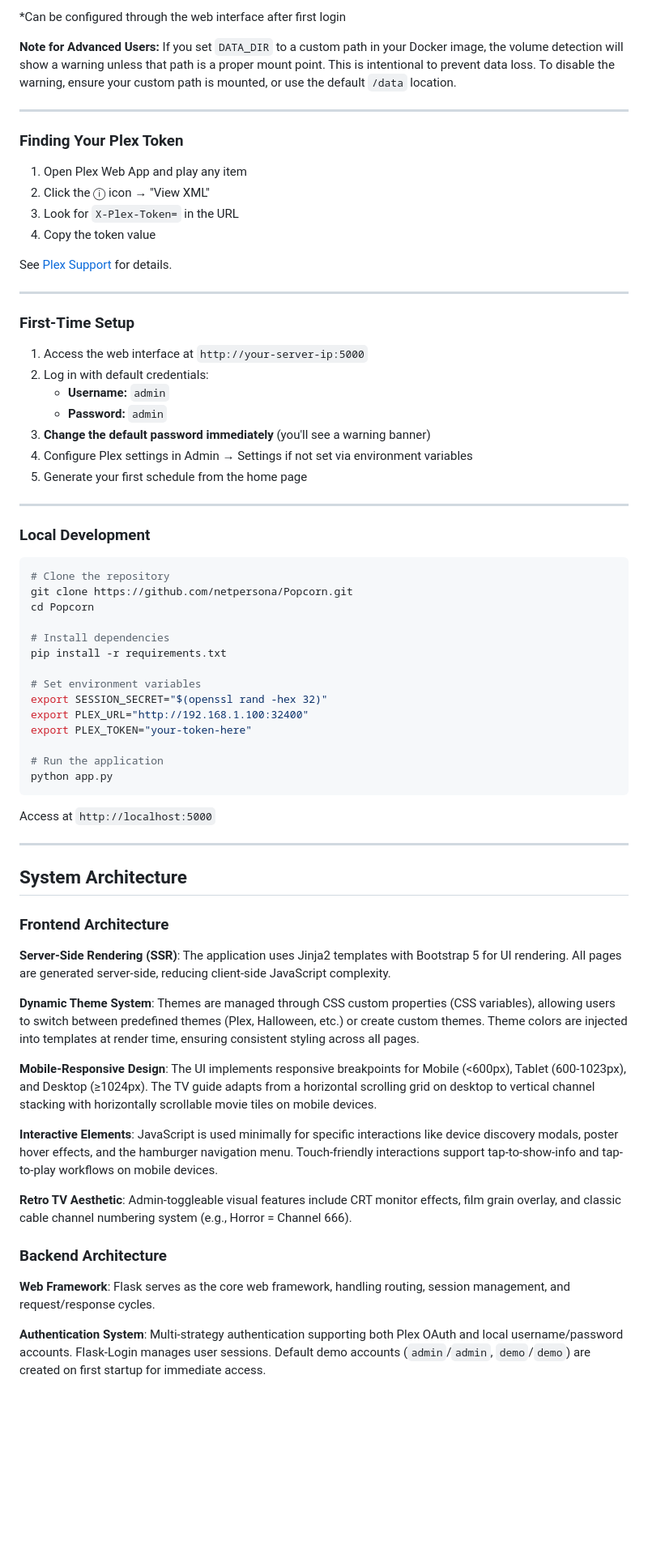
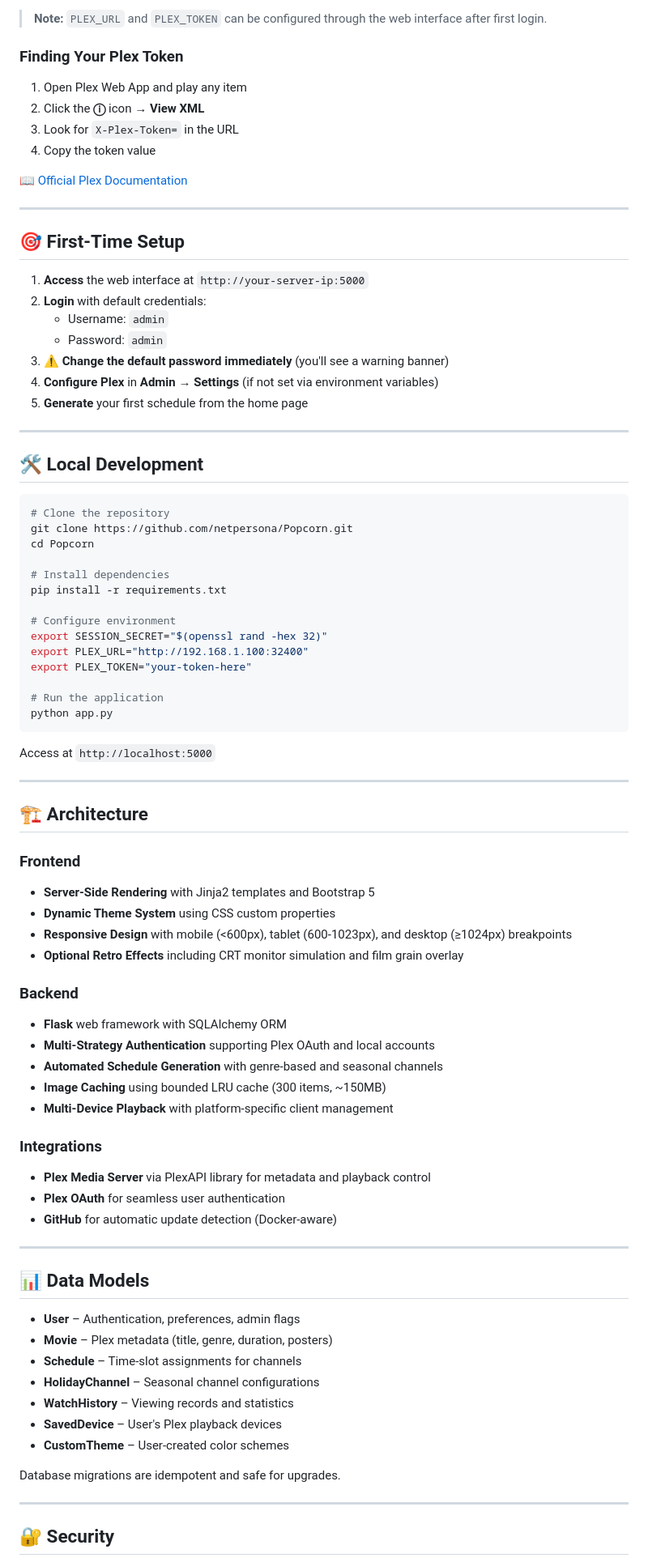
Before and after one commit to netpersona/Popcorn, a Markdown page: README.md, the part around one of its changes. Shown at 81% size. Rendered like a GitHub page; blank space fills up the shorter version.

````diff
--- a/README.md
+++ b/README.md
@@ -94,34 +116,30 @@ docker run -d \
 
-*Can be configured through the web interface after first login
-
-**Note for Advanced Users:** If you set `DATA_DIR` to a custom path in your Docker image, the volume detection will show a warning unless that path is a proper mount point. This is intentional to prevent data loss. To disable the warning, ensure your custom path is mounted, or use the default `/data` location.
-
----
+> **Note:** `PLEX_URL` and `PLEX_TOKEN` can be configured through the web interface after first login.
 
 ### Finding Your Plex Token
 
 1. Open Plex Web App and play any item
-2. Click the ⓘ icon → "View XML"
+2. Click the **ⓘ** icon → **View XML**
 3. Look for `X-Plex-Token=` in the URL
 4. Copy the token value
 
-See [Plex Support](https://support.plex.tv/articles/204059436-finding-an-authentication-token-x-plex-token/) for details.
+📖 [Official Plex Documentation](https://support.plex.tv/articles/204059436-finding-an-authentication-token-x-plex-token/)
 
 ---
 
-### First-Time Setup
+## 🎯 First-Time Setup
 
-1. Access the web interface at `http://your-server-ip:5000`
-2. Log in with default credentials:
-   - **Username:** `admin`
-   - **Password:** `admin`
-3. **Change the default password immediately** (you'll see a warning banner)
-4. Configure Plex settings in Admin → Settings if not set via environment variables
-5. Generate your first schedule from the home page
+1. **Access** the web interface at `http://your-server-ip:5000`
+2. **Login** with default credentials:
+   - Username: `admin`
+   - Password: `admin`
+3. **⚠️ Change the default password immediately** (you'll see a warning banner)
+4. **Configure Plex** in **Admin → Settings** (if not set via environment variables)
+5. **Generate** your first schedule from the home page
 
 ---
 
-### Local Development
+## 🛠️ Local Development
 
 ```bash
 # Clone the repository
@@ -131,7 +149,7 @@ cd Popcorn
 # Install dependencies
 pip install -r requirements.txt
 
-# Set environment variables
+# Configure environment
 export SESSION_SECRET="$(openssl rand -hex 32)"
 export PLEX_URL="http://192.168.1.100:32400"
 export PLEX_TOKEN="your-token-here"
@@ -144,23 +162,41 @@ Access at `http://localhost:5000`
 
 ---
 
-## System Architecture
+## 🏗️ Architecture
 
-### Frontend Architecture
+### Frontend
+- **Server-Side Rendering** with Jinja2 templates and Bootstrap 5
+- **Dynamic Theme System** using CSS custom properties
+- **Responsive Design** with mobile (<600px), tablet (600-1023px), and desktop (≥1024px) breakpoints
+- **Optional Retro Effects** including CRT monitor simulation and film grain overlay
 
-**Server-Side Rendering (SSR)**: The application uses Jinja2 templates with Bootstrap 5 for UI rendering. All pages are generated server-side, reducing client-side JavaScript complexity.
+### Backend
+- **Flask** web framework with SQLAlchemy ORM
+- **Multi-Strategy Authentication** supporting Plex OAuth and local accounts
+- **Automated Schedule Generation** with genre-based and seasonal channels
+- **Image Caching** using bounded LRU cache (300 items, ~150MB)
+- **Multi-Device Playback** with platform-specific client management
 
-**Dynamic Theme System**: Themes are managed through CSS custom properties (CSS variables), allowing users to switch between predefined themes (Plex, Halloween, etc.) or create custom themes. Theme colors are injected into templates at render time, ensuring consistent styling across all pages.
+### Integrations
+- **Plex Media Server** via PlexAPI library for metadata and playback control
+- **Plex OAuth** for seamless user authentication
+- **GitHub** for automatic update detection (Docker-aware)
 
-**Mobile-Responsive Design**: The UI implements responsive breakpoints for Mobile (<600px), Tablet (600-1023px), and Desktop (≥1024px). The TV guide adapts from a horizontal scrolling grid on desktop to vertical channel stacking with horizontally scrollable movie tiles on mobile devices.
+---
 
-**Interactive Elements**: JavaScript is used minimally for specific interactions like device discovery modals, poster hover effects, and the hamburger navigation menu. Touch-friendly interactions support tap-to-show-info and tap-to-play workflows on mobile devices.
+## 📊 Data Models
 
-**Retro TV Aesthetic**: Admin-toggleable visual features include CRT monitor effects, film grain overlay, and classic cable channel numbering system (e.g., Horror = Channel 666).
+- **User** – Authentication, preferences, admin flags
+- **Movie** – Plex metadata (title, genre, duration, posters)
+- **Schedule** – Time-slot assignments for channels
+- **HolidayChannel** – Seasonal channel configurations
+- **WatchHistory** – Viewing records and statistics
+- **SavedDevice** – User's Plex playback devices
+- **CustomTheme** – User-created color schemes
 
-### Backend Architecture
+Database migrations are idempotent and safe for upgrades.
 
-**Web Framework**: Flask serves as the core web framework, handling routing, session management, and request/response cycles.
+---
 
-**Authentication System**: Multi-strategy authentication supporting both Plex OAuth and local username/password accounts. Flask-Login manages user sessions. Default demo accounts (`admin`/`admin`, `demo`/`demo`) are created on first startup for immediate access.
+## 🔐 Security
 
````
Also changed, not shown: other parts of README.md (+90 -101 lines).
